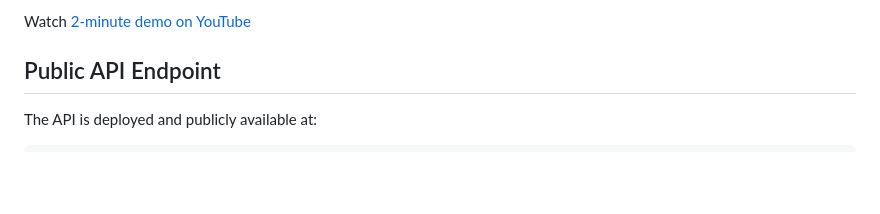
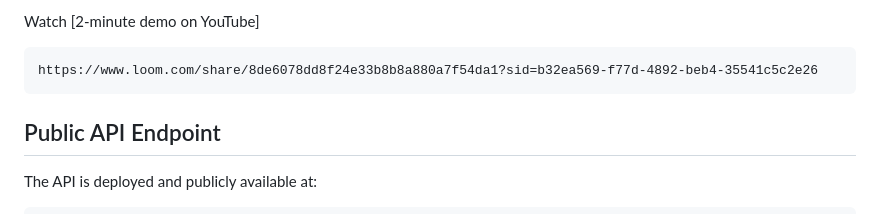
Before and after one commit to dean-daryl/multivariate-linear-regression, a Markdown page: README.md, the part around the change printed below. Drawn GitHub-style; blank space fills up the shorter version.

````diff
--- a/README.md
+++ b/README.md
@@ -8,6 +8,9 @@ My mission is to reduce sports-related injuries by using machine learning to pre
 
-Watch [2-minute demo on YouTube](https://www.youtube.com/watch?v=YOUTUBE_VIDEO_ID)
+Watch [2-minute demo on YouTube]
 
+```
+https://www.loom.com/share/8de6078dd8f24e33b8b8a880a7f54da1?sid=b32ea569-f77d-4892-beb4-35541c5c2e26
+```
 ## Public API Endpoint
 The API is deployed and publicly available at:
 ```
````
Also changed, not shown: other parts of README.md (+1 -1 lines).
